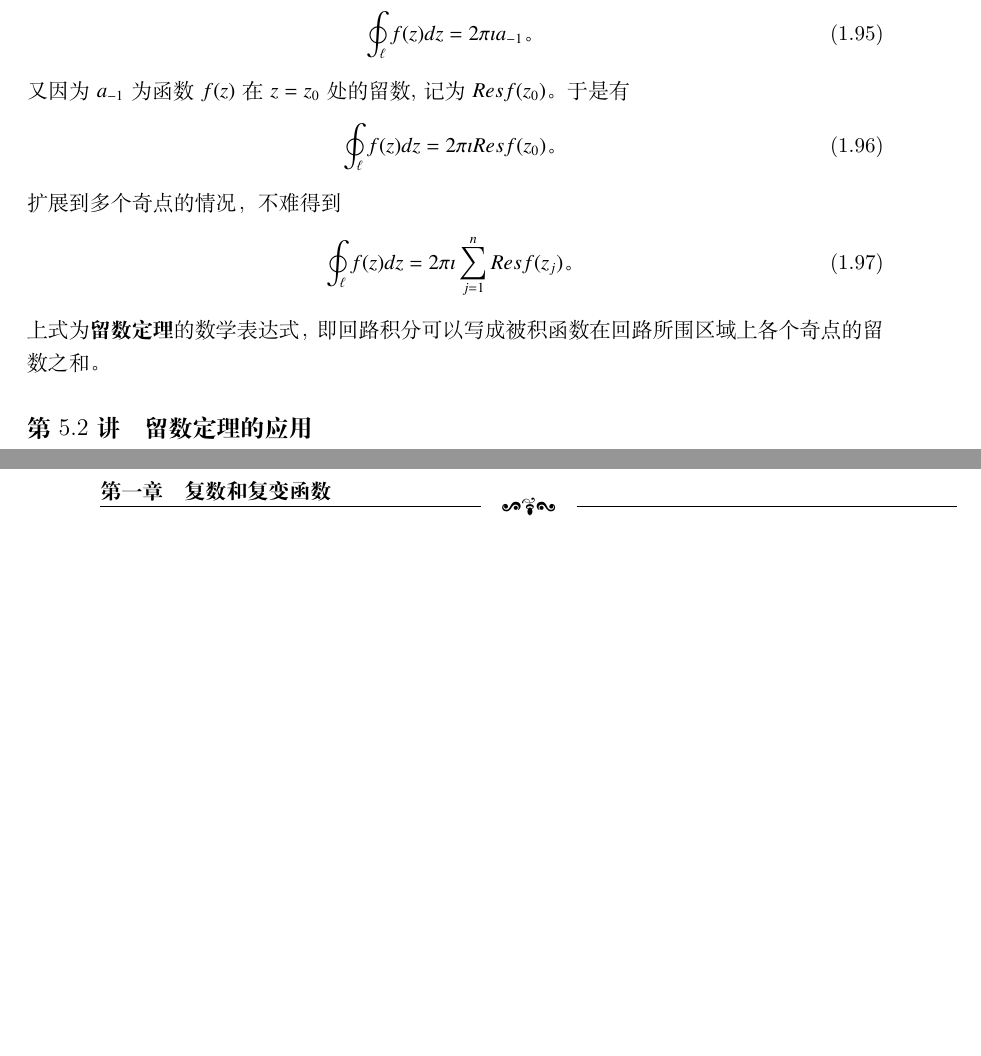
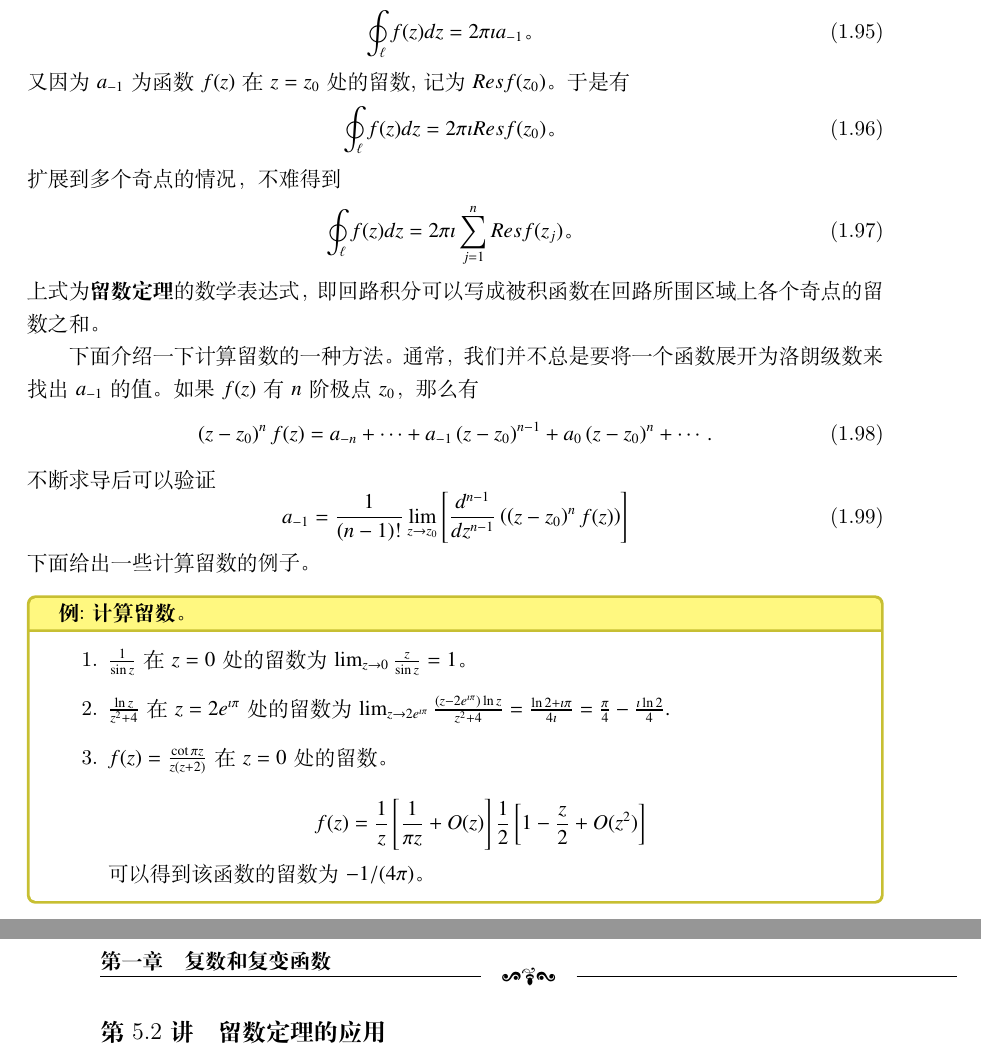
Before and after one commit to kluophysics/mathphy, a LaTeX book (lecture/master.tex, which reads lecture/chap01/residual_theorem.tex): two parts of pages 35 and 36 of 47, joined at a grey line, cut so that both start at the same text, the shorter picture padded with empty space. Compiled offline with XeLaTeX.

Commit message:
on residual theorem

```diff
--- a/lecture/chap01/residual_theorem.tex
+++ b/lecture/chap01/residual_theorem.tex
@@ -23,6 +23,28 @@
 \end{equation}
 上式为\textbf{留数定理}的数学表达式，即回路积分可以写成被积函数在回路所围区域上各个奇点的留数之和。
 
+下面介绍一下计算留数的一种方法。通常，我们并不总是要将一个函数展开为洛朗级数来找出$a_{-1}$的值。如果$f(z)$有
+$n$阶极点$z_0$，那么有
+\begin{equation}
+    \left(z-z_0\right)^n f(z)=a_{-n}+\cdots+a_{-1}\left(z-z_0\right)^{n-1}+a_0\left(z-z_0\right)^n+\cdots .
+\end{equation}
+不断求导后可以验证
+\begin{equation}
+    a_{-1}=\frac{1}{(n-1) !} \lim _{z \rightarrow z_0}\left[\frac{d^{n-1}}{d z^{n-1}}\left(\left(z-z_0\right)^n f(z)\right)\right]
+\end{equation}
+下面给出一些计算留数的例子。
+\begin{examplebox}{计算留数。}
 
+    \begin{enumerate}
+        \item $\frac{1}{\sin z}$在$z=0$处的留数为$\lim_{z\to 0} \frac{z}{\sin{z}} = 1$。
+        \item $\frac{\ln{z}}{z^2 + 4}$在$z=2e^{\imath \pi}$处的留数为$\lim_{z\to 2e^{\imath \pi}} \frac{(z-2e^{\imath \pi})\ln{z} }{z^2 + 4} =
+        \frac{\ln 2 + \imath \pi}{4\imath} = \frac{\pi}{4} - \frac{\imath\ln{2}}{4}.$
+        \item $f(z) = \frac{\cot{\pi z}}{z(z+2)}$在$z=0$处的留数。\\
+            \[
+              f(z) = \frac{1}{z} \left[\frac{1}{\pi z} + O(z) \right]\frac{1}{2} \left[1 - \frac{z}{2} + O(z^2)\right]
+            \]
+            可以得到该函数的留数为$-1/(4\pi)$。
+    \end{enumerate}
+\end{examplebox}
 \subsection{留数定理的应用}
 \label{subsec:residual_theorem_applications}
```
